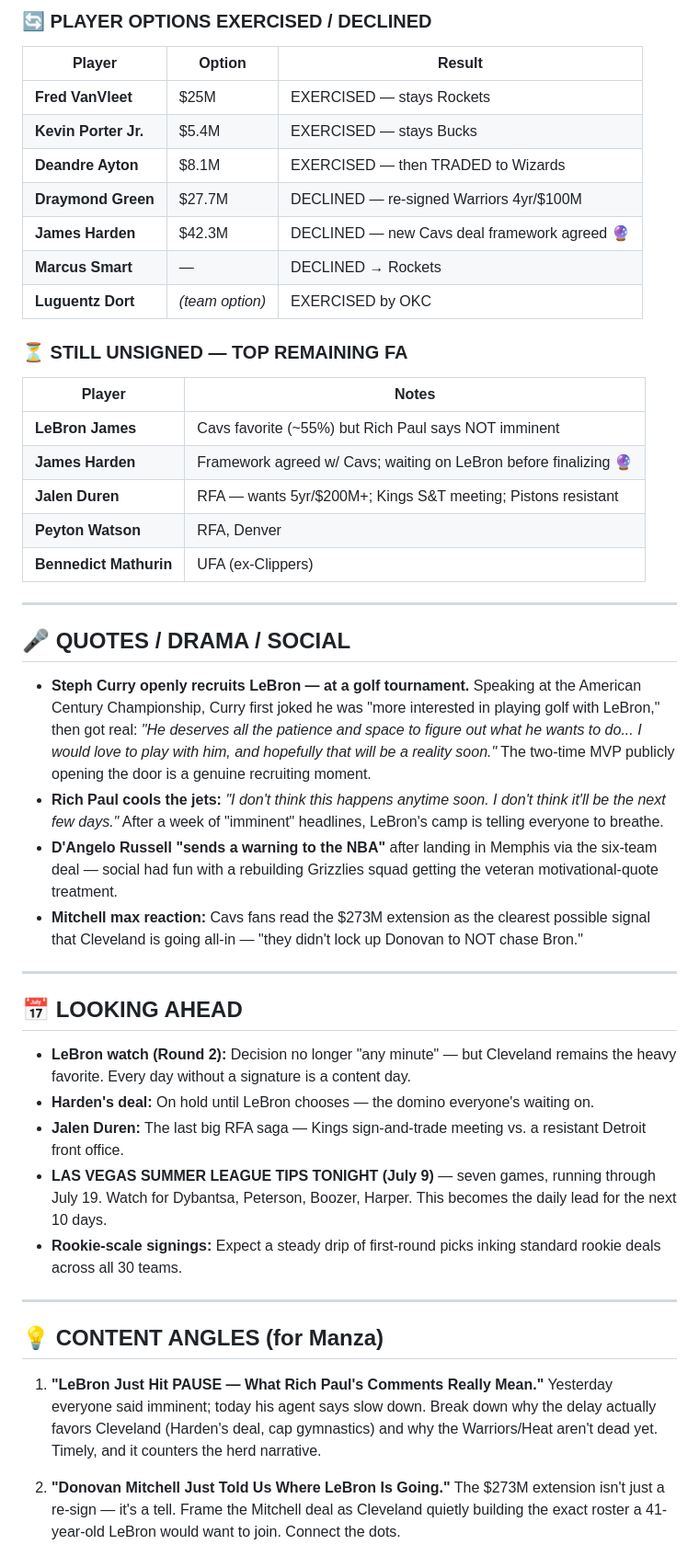
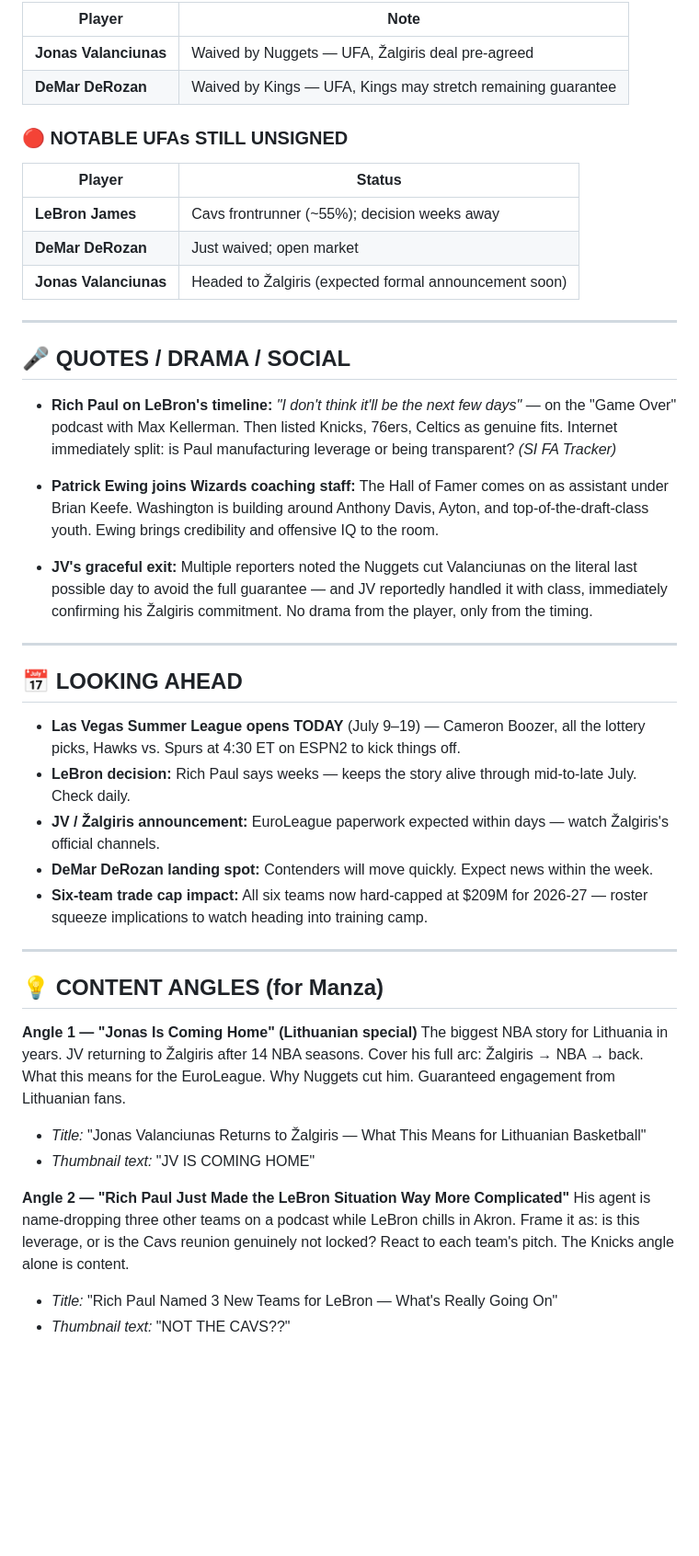
Before and after one commit to xmanzalt/manza-hoops-daily-briefs, a Markdown page: briefs/2026-07-09.md, the part around one of its changes. Shown at 92% size. GitHub-like rendering; blank space fills up the shorter version.

```diff
--- a/briefs/2026-07-09.md
+++ b/briefs/2026-07-09.md
@@ -155,50 +110,48 @@
 
-### 🔄 PLAYER OPTIONS EXERCISED / DECLINED
+| Player | Note |
+|---|---|
+| **Jonas Valanciunas** | Waived by Nuggets — UFA, Žalgiris deal pre-agreed |
+| **DeMar DeRozan** | Waived by Kings — UFA, Kings may stretch remaining guarantee |
 
-| Player | Option | Result |
-|---|---|---|
-| **Fred VanVleet** | $25M | EXERCISED — stays Rockets |
-| **Kevin Porter Jr.** | $5.4M | EXERCISED — stays Bucks |
-| **Deandre Ayton** | $8.1M | EXERCISED — then TRADED to Wizards |
-| **Draymond Green** | $27.7M | DECLINED — re-signed Warriors 4yr/$100M |
-| **James Harden** | $42.3M | DECLINED — new Cavs deal framework agreed 🔮 |
-| **Marcus Smart** | — | DECLINED → Rockets |
-| **Luguentz Dort** | *(team option)* | EXERCISED by OKC |
+### 🔴 NOTABLE UFAs STILL UNSIGNED
 
-### ⏳ STILL UNSIGNED — TOP REMAINING FA
-
-| Player | Notes |
+| Player | Status |
 |---|---|
-| **LeBron James** | Cavs favorite (~55%) but Rich Paul says NOT imminent |
-| **James Harden** | Framework agreed w/ Cavs; waiting on LeBron before finalizing 🔮 |
-| **Jalen Duren** | RFA — wants 5yr/$200M+; Kings S&T meeting; Pistons resistant |
-| **Peyton Watson** | RFA, Denver |
-| **Bennedict Mathurin** | UFA (ex-Clippers) |
+| **LeBron James** | Cavs frontrunner (~55%); decision weeks away |
+| **DeMar DeRozan** | Just waived; open market |
+| **Jonas Valanciunas** | Headed to Žalgiris (expected formal announcement soon) |
 
 ---
 
 ## 🎤 QUOTES / DRAMA / SOCIAL
 
-- **Steph Curry openly recruits LeBron — at a golf tournament.** Speaking at the American Century Championship, Curry first joked he was "more interested in playing golf with LeBron," then got real: *"He deserves all the patience and space to figure out what he wants to do... I would love to play with him, and hopefully that will be a reality soon."* The two-time MVP publicly opening the door is a genuine recruiting moment.
-- **Rich Paul cools the jets:** *"I don't think this happens anytime soon. I don't think it'll be the next few days."* After a week of "imminent" headlines, LeBron's camp is telling everyone to breathe.
-- **D'Angelo Russell "sends a warning to the NBA"** after landing in Memphis via the six-team deal — social had fun with a rebuilding Grizzlies squad getting the veteran motivational-quote treatment.
-- **Mitchell max reaction:** Cavs fans read the $273M extension as the clearest possible signal that Cleveland is going all-in — "they didn't lock up Donovan to NOT chase Bron."
+- **Rich Paul on LeBron's timeline:** *"I don't think it'll be the next few days"* — on the "Game Over" podcast with Max Kellerman. Then listed Knicks, 76ers, Celtics as genuine fits. Internet immediately split: is Paul manufacturing leverage or being transparent? *(SI FA Tracker)*
+
+- **Patrick Ewing joins Wizards coaching staff:** The Hall of Famer comes on as assistant under Brian Keefe. Washington is building around Anthony Davis, Ayton, and top-of-the-draft-class youth. Ewing brings credibility and offensive IQ to the room.
+
+- **JV's graceful exit:** Multiple reporters noted the Nuggets cut Valanciunas on the literal last possible day to avoid the full guarantee — and JV reportedly handled it with class, immediately confirming his Žalgiris commitment. No drama from the player, only from the timing.
 
 ---
 
 ## 📅 LOOKING AHEAD
 
-- **LeBron watch (Round 2):** Decision no longer "any minute" — but Cleveland remains the heavy favorite. Every day without a signature is a content day.
-- **Harden's deal:** On hold until LeBron chooses — the domino everyone's waiting on.
-- **Jalen Duren:** The last big RFA saga — Kings sign-and-trade meeting vs. a resistant Detroit front office.
-- **LAS VEGAS SUMMER LEAGUE TIPS TONIGHT (July 9)** — seven games, running through July 19. Watch for Dybantsa, Peterson, Boozer, Harper. This becomes the daily lead for the next 10 days.
-- **Rookie-scale signings:** Expect a steady drip of first-round picks inking standard rookie deals across all 30 teams.
+- **Las Vegas Summer League opens TODAY** (July 9–19) — Cameron Boozer, all the lottery picks, Hawks vs. Spurs at 4:30 ET on ESPN2 to kick things off.
+- **LeBron decision:** Rich Paul says weeks — keeps the story alive through mid-to-late July. Check daily.
+- **JV / Žalgiris announcement:** EuroLeague paperwork expected within days — watch Žalgiris's official channels.
+- **DeMar DeRozan landing spot:** Contenders will move quickly. Expect news within the week.
+- **Six-team trade cap impact:** All six teams now hard-capped at $209M for 2026-27 — roster squeeze implications to watch heading into training camp.
 
 ---
 
 ## 💡 CONTENT ANGLES (for Manza)
 
-1. **"LeBron Just Hit PAUSE — What Rich Paul's Comments Really Mean."** Yesterday everyone said imminent; today his agent says slow down. Break down why the delay actually favors Cleveland (Harden's deal, cap gymnastics) and why the Warriors/Heat aren't dead yet. Timely, and it counters the herd narrative.
+**Angle 1 — "Jonas Is Coming Home" (Lithuanian special)**
+The biggest NBA story for Lithuania in years. JV returning to Žalgiris after 14 NBA seasons. Cover his full arc: Žalgiris → NBA → back. What this means for the EuroLeague. Why Nuggets cut him. Guaranteed engagement from Lithuanian fans.
+- *Title:* "Jonas Valanciunas Returns to Žalgiris — What This Means for Lithuanian Basketball"
+- *Thumbnail text:* "JV IS COMING HOME"
 
-2. **"Donovan Mitchell Just Told Us Where LeBron Is Going."** The $273M extension isn't just a re-sign — it's a tell. Frame the Mitchell deal as Cleveland quietly building the exact roster a 41-year-old LeBron would want to join. Connect the dots.
+**Angle 2 — "Rich Paul Just Made the LeBron Situation Way More Complicated"**
+His agent is name-dropping three other teams on a podcast while LeBron chills in Akron. Frame it as: is this leverage, or is the Cavs reunion genuinely not locked? React to each team's pitch. The Knicks angle alone is content.
+- *Title:* "Rich Paul Named 3 New Teams for LeBron — What's Really Going On"
+- *Thumbnail text:* "NOT THE CAVS??"
 
```
Also changed, not shown: other parts of briefs/2026-07-09.md (+114 -170 lines).
